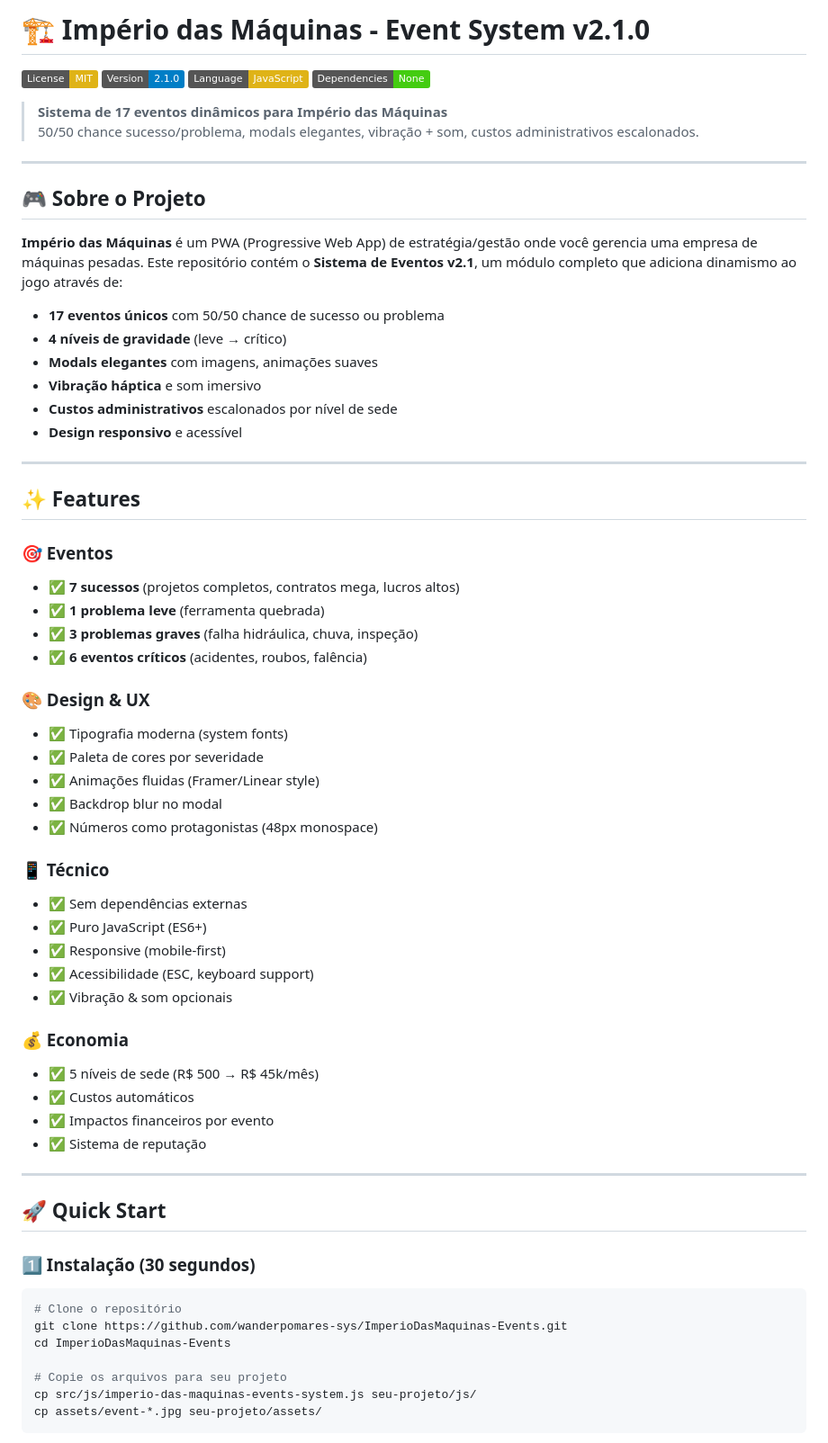
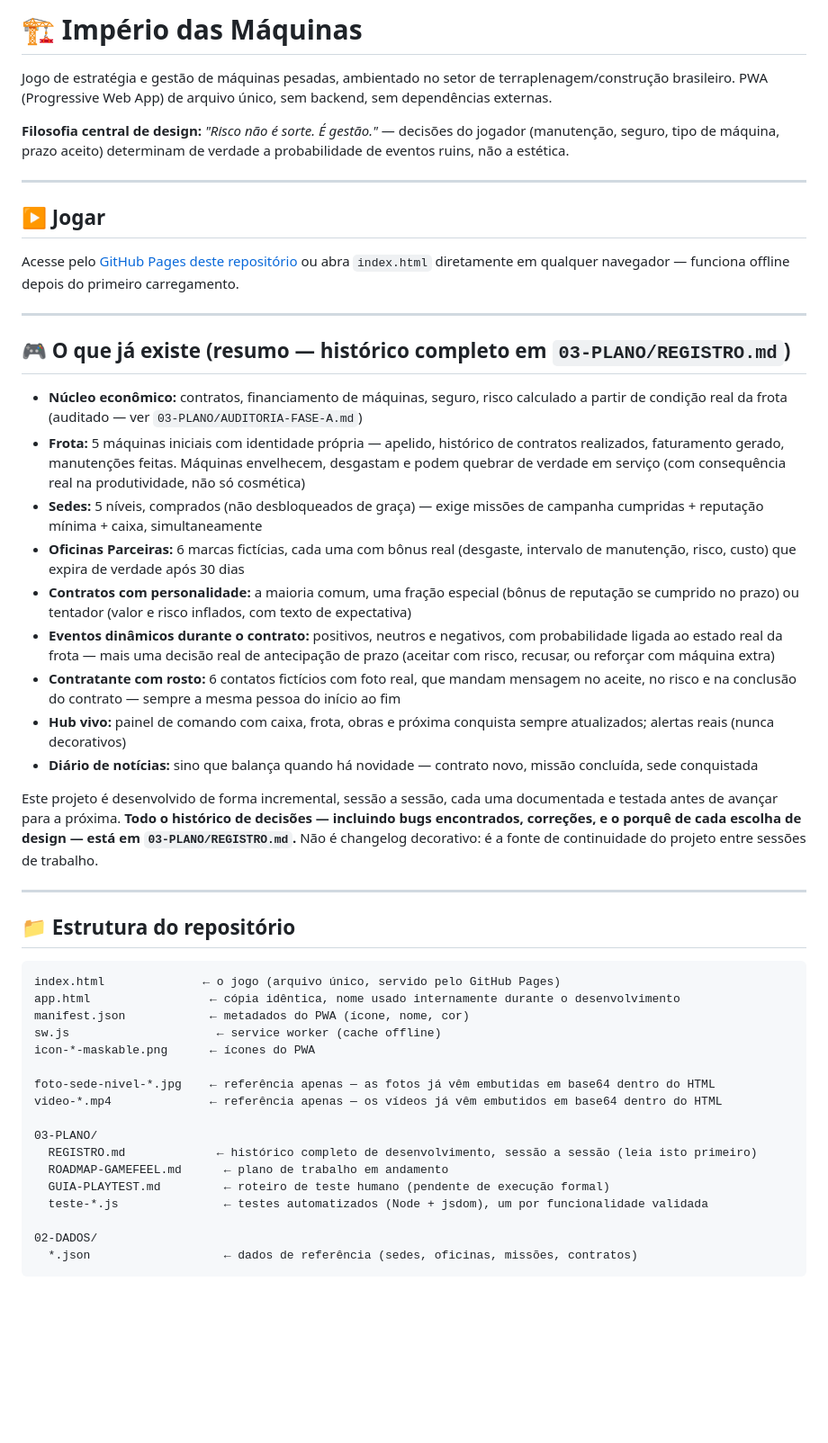
Before and after one commit to wanderpomares-sys/ImperioDasMaquinas, a Markdown page: README.md, the part around one of its changes. Shown at 90% size. Drawn GitHub-style; badges without logos; blank space fills up the shorter version.

````diff
--- a/README.md
+++ b/README.md
@@ -1,69 +1,52 @@
-# 🏗️ Império das Máquinas - Event System v2.1.0
+# 🏗️ Império das Máquinas
 
-[![License: MIT](https://img.shields.io/badge/License-MIT-yellow.svg)](https://opensource.org/licenses/MIT)
-[![Version](https://img.shields.io/badge/Version-2.1.0-blue.svg)](https://github.com/wanderpomares-sys/ImperioDasMaquinas-Events/releases)
-[![JavaScript](https://img.shields.io/badge/Language-JavaScript-yellow.svg)](https://javascript.com)
-[![No Dependencies](https://img.shields.io/badge/Dependencies-None-brightgreen.svg)](https://github.com/wanderpomares-sys/ImperioDasMaquinas-Events/blob/main/package.json)
+Jogo de estratégia e gestão de máquinas pesadas, ambientado no setor de terraplenagem/construção brasileiro. PWA (Progressive Web App) de arquivo único, sem backend, sem dependências externas.
 
-> **Sistema de 17 eventos dinâmicos para Império das Máquinas**
-> 50/50 chance sucesso/problema, modals elegantes, vibração + som, custos administrativos escalonados.
+**Filosofia central de design:** *"Risco não é sorte. É gestão."* — decisões do jogador (manutenção, seguro, tipo de máquina, prazo aceito) determinam de verdade a probabilidade de eventos ruins, não a estética.
 
 ---
 
-## 🎮 Sobre o Projeto
+## ▶️ Jogar
 
-**Império das Máquinas** é um PWA (Progressive Web App) de estratégia/gestão onde você gerencia uma empresa de máquinas pesadas. Este repositório contém o **Sistema de Eventos v2.1**, um módulo completo que adiciona dinamismo ao jogo através de:
-
-- **17 eventos únicos** com 50/50 chance de sucesso ou problema
-- **4 níveis de gravidade** (leve → crítico)
-- **Modals elegantes** com imagens, animações suaves
-- **Vibração háptica** e som imersivo
-- **Custos administrativos** escalonados por nível de sede
-- **Design responsivo** e acessível
+Acesse pelo [GitHub Pages deste repositório](../../) ou abra `index.html` diretamente em qualquer navegador — funciona offline depois do primeiro carregamento.
 
 ---
 
-## ✨ Features
+## 🎮 O que já existe (resumo — histórico completo em `03-PLANO/REGISTRO.md`)
 
-### 🎯 Eventos
-- ✅ **7 sucessos** (projetos completos, contratos mega, lucros altos)
-- ✅ **1 problema leve** (ferramenta quebrada)
-- ✅ **3 problemas graves** (falha hidráulica, chuva, inspeção)
-- ✅ **6 eventos críticos** (acidentes, roubos, falência)
+- **Núcleo econômico:** contratos, financiamento de máquinas, seguro, risco calculado a partir de condição real da frota (auditado — ver `03-PLANO/AUDITORIA-FASE-A.md`)
+- **Frota:** 5 máquinas iniciais com identidade própria — apelido, histórico de contratos realizados, faturamento gerado, manutenções feitas. Máquinas envelhecem, desgastam e podem quebrar de verdade em serviço (com consequência real na produtividade, não só cosmética)
+- **Sedes:** 5 níveis, comprados (não desbloqueados de graça) — exige missões de campanha cumpridas + reputação mínima + caixa, simultaneamente
+- **Oficinas Parceiras:** 6 marcas fictícias, cada uma com bônus real (desgaste, intervalo de manutenção, risco, custo) que expira de verdade após 30 dias
+- **Contratos com personalidade:** a maioria comum, uma fração especial (bônus de reputação se cumprido no prazo) ou tentador (valor e risco inflados, com texto de expectativa)
+- **Eventos dinâmicos durante o contrato:** positivos, neutros e negativos, com probabilidade ligada ao estado real da frota — mais uma decisão real de antecipação de prazo (aceitar com risco, recusar, ou reforçar com máquina extra)
+- **Contratante com rosto:** 6 contatos fictícios com foto real, que mandam mensagem no aceite, no risco e na conclusão do contrato — sempre a mesma pessoa do início ao fim
+- **Hub vivo:** painel de comando com caixa, frota, obras e próxima conquista sempre atualizados; alertas reais (nunca decorativos)
+- **Diário de notícias:** sino que balança quando há novidade — contrato novo, missão concluída, sede conquistada
 
-### 🎨 Design & UX
-- ✅ Tipografia moderna (system fonts)
-- ✅ Paleta de cores por severidade
-- ✅ Animações fluidas (Framer/Linear style)
-- ✅ Backdrop blur no modal
-- ✅ Números como protagonistas (48px monospace)
-
-### 📱 Técnico
-- ✅ Sem dependências externas
-- ✅ Puro JavaScript (ES6+)
-- ✅ Responsive (mobile-first)
-- ✅ Acessibilidade (ESC, keyboard support)
-- ✅ Vibração & som opcionais
-
-### 💰 Economia
-- ✅ 5 níveis de sede (R$ 500 → R$ 45k/mês)
-- ✅ Custos automáticos
-- ✅ Impactos financeiros por evento
-- ✅ Sistema de reputação
+Este projeto é desenvolvido de forma incremental, sessão a sessão, cada uma documentada e testada antes de avançar para a próxima. **Todo o histórico de decisões — incluindo bugs encontrados, correções, e o porquê de cada escolha de design — está em `03-PLANO/REGISTRO.md`.** Não é changelog decorativo: é a fonte de continuidade do projeto entre sessões de trabalho.
 
 ---
 
-## 🚀 Quick Start
+## 📁 Estrutura do repositório
 
-### 1️⃣ Instalação (30 segundos)
+```
+index.html              ← o jogo (arquivo único, servido pelo GitHub Pages)
+app.html                 ← cópia idêntica, nome usado internamente durante o desenvolvimento
+manifest.json            ← metadados do PWA (ícone, nome, cor)
+sw.js                     ← service worker (cache offline)
+icon-*-maskable.png      ← ícones do PWA
 
-```bash
-# Clone o repositório
-git clone https://github.com/wanderpomares-sys/ImperioDasMaquinas-Events.git
-cd ImperioDasMaquinas-Events
+foto-sede-nivel-*.jpg    ← referência apenas — as fotos já vêm embutidas em base64 dentro do HTML
+video-*.mp4              ← referência apenas — os vídeos já vêm embutidos em base64 dentro do HTML
 
-# Copie os arquivos para seu projeto
-cp src/js/imperio-das-maquinas-events-system.js seu-projeto/js/
-cp assets/event-*.jpg seu-projeto/assets/
+03-PLANO/
+  REGISTRO.md             ← histórico completo de desenvolvimento, sessão a sessão (leia isto primeiro)
+  ROADMAP-GAMEFEEL.md      ← plano de trabalho em andamento
+  GUIA-PLAYTEST.md         ← roteiro de teste humano (pendente de execução formal)
+  teste-*.js               ← testes automatizados (Node + jsdom), um por funcionalidade validada
+
+02-DADOS/
+  *.json                   ← dados de referência (sedes, oficinas, missões, contratos)
 ```
 
````
Also changed, not shown: other parts of README.md (+9 -298 lines).
